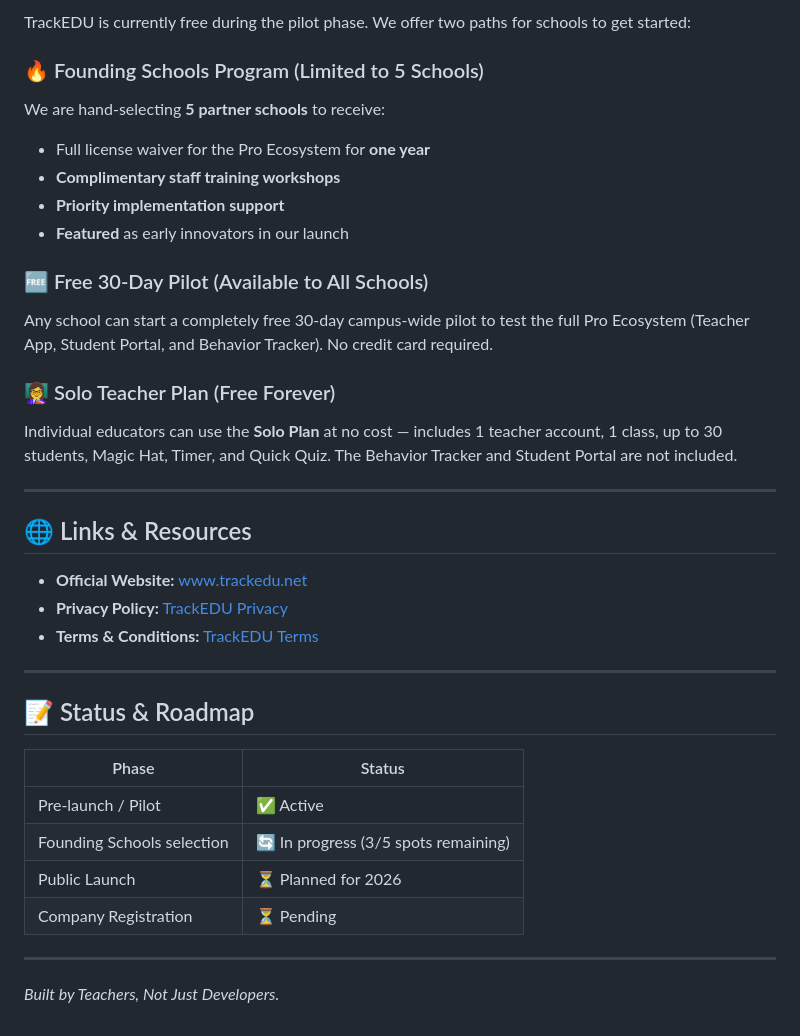
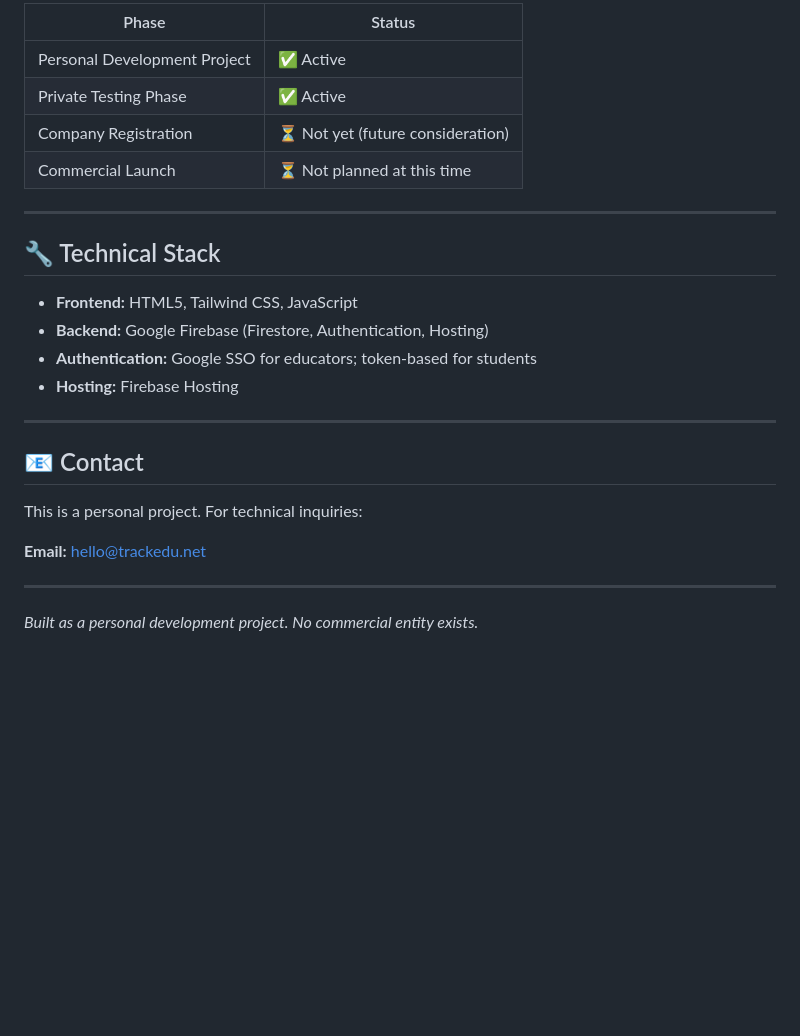
Before and after one commit to TrackEDU/trackedu-site, a Markdown page: README.md, the part around one of its changes. GitHub-like rendering; blank space fills up the shorter version.

```diff
--- a/README.md
+++ b/README.md
@@ -56,38 +54,28 @@ School IT departments love TrackEDU because it operates on a strict **"Privacy b
 
-TrackEDU is currently free during the pilot phase. We offer two paths for schools to get started:
-
-### 🔥 Founding Schools Program (Limited to 5 Schools)
-We are hand‑selecting **5 partner schools** to receive:
-- Full license waiver for the Pro Ecosystem for **one year**
-- **Complimentary staff training workshops**
-- **Priority implementation support**
-- **Featured** as early innovators in our launch
-
-### 🆓 Free 30‑Day Pilot (Available to All Schools)
-Any school can start a completely free 30‑day campus‑wide pilot to test the full Pro Ecosystem (Teacher App, Student Portal, and Behavior Tracker). No credit card required.
-
-### 👩‍🏫 Solo Teacher Plan (Free Forever)
-Individual educators can use the **Solo Plan** at no cost — includes 1 teacher account, 1 class, up to 30 students, Magic Hat, Timer, and Quick Quiz. The Behavior Tracker and Student Portal are not included.
+| Phase | Status |
+|-------|--------|
+| Personal Development Project | ✅ Active |
+| Private Testing Phase | ✅ Active |
+| Company Registration | ⏳ Not yet (future consideration) |
+| Commercial Launch | ⏳ Not planned at this time |
 
 ---
 
-## 🌐 Links & Resources
+## 🔧 Technical Stack
 
-- **Official Website:** [www.trackedu.net](https://www.trackedu.net)
-- **Privacy Policy:** [TrackEDU Privacy](https://www.trackedu.net/privacy.html)
-- **Terms & Conditions:** [TrackEDU Terms](https://www.trackedu.net/terms.html)
+- **Frontend:** HTML5, Tailwind CSS, JavaScript
+- **Backend:** Google Firebase (Firestore, Authentication, Hosting)
+- **Authentication:** Google SSO for educators; token-based for students
+- **Hosting:** Firebase Hosting
 
 ---
 
-## 📝 Status & Roadmap
+## 📧 Contact
 
-| Phase | Status |
-|-------|--------|
-| Pre‑launch / Pilot | ✅ Active |
-| Founding Schools selection | 🔄 In progress (3/5 spots remaining) |
-| Public Launch | ⏳ Planned for 2026 |
-| Company Registration | ⏳ Pending |
+This is a personal project. For technical inquiries:
+
+**Email:** hello@trackedu.net
 
 ---
 
-*Built by Teachers, Not Just Developers.*
+*Built as a personal development project. No commercial entity exists.*
```
Also changed, not shown: other parts of README.md (+25 -27 lines).
